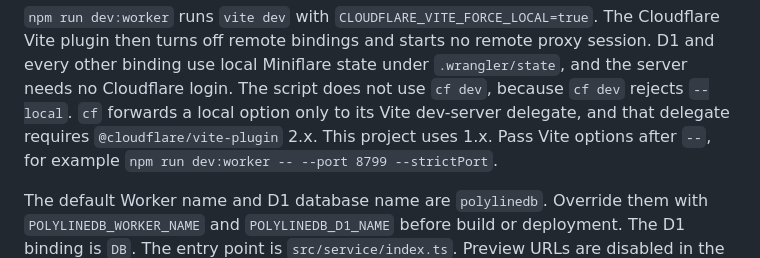
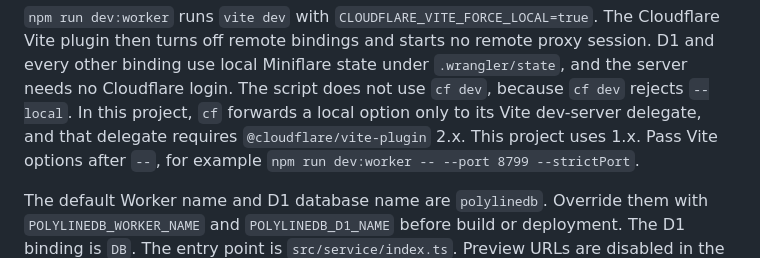
Before and after one commit to meganemura/polylinedb, a Markdown page: docs/cloud.md, the part around the change. Drawn GitHub-style.

Commit message:
docs(cloud): limit the cf delegate statement to this project
Co-Authored-By: Claude Opus 5.5 <noreply@anthropic.com>

```diff
--- a/docs/cloud.md
+++ b/docs/cloud.md
@@ -85,7 +85,7 @@ Do not set this variable in a deployment environment.
 The Cloudflare Vite plugin then turns off remote bindings and starts no remote proxy session.
 D1 and every other binding use local Miniflare state under `.wrangler/state`, and the server needs no Cloudflare login.
 The script does not use `cf dev`, because `cf dev` rejects `--local`.
-`cf` forwards a local option only to its Vite dev-server delegate, and that delegate requires `@cloudflare/vite-plugin` 2.x. This project uses 1.x.
+In this project, `cf` forwards a local option only to its Vite dev-server delegate, and that delegate requires `@cloudflare/vite-plugin` 2.x. This project uses 1.x.
 Pass Vite options after `--`, for example `npm run dev:worker -- --port 8799 --strictPort`.
 
 The default Worker name and D1 database name are `polylinedb`. Override them with `POLYLINEDB_WORKER_NAME` and `POLYLINEDB_D1_NAME` before build or deployment. The D1 binding is `DB`. The entry point is `src/service/index.ts`. Preview URLs are disabled in the project configuration.
```
